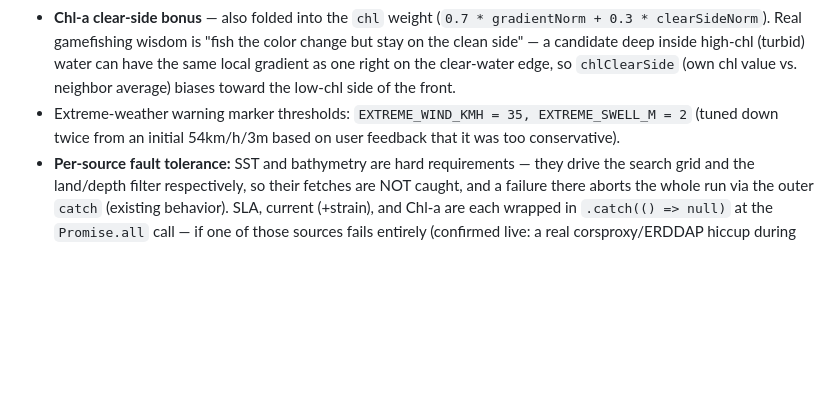
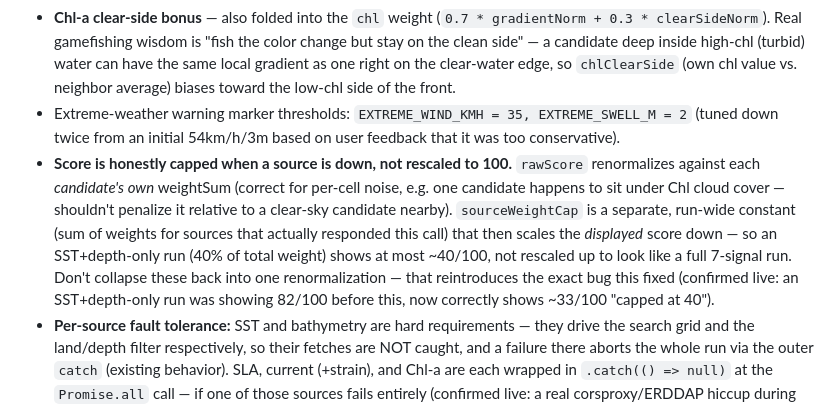
Before and after one commit to ozrocozroc/OceanFishy, a Markdown page: CLAUDE.md, the part around the change. Drawn GitHub-style; blank space fills up the shorter version.

Commit message:
Document honest-score-capping fix in CLAUDE.md

```diff
--- a/CLAUDE.md
+++ b/CLAUDE.md
@@ -62,6 +62,7 @@ When a selected model is missing a field, the app fires a small **extra fetch to
 - **SST-range bonus** — folded into the `sst` weight itself (`0.7 * gradientNorm + 0.3 * sstRangeScore(...)`), not a separate weighted slot, to avoid growing the popup breakdown row. Rewards water temp sitting in a productive band for whichever gamefish are in season (`activeGameSeasons(month)`, shared with `suggestSpecies` so the two windows never drift apart) — a sharp temp break at 14°C scores well on gradient alone but is useless for marlin/mahi, which this corrects for.
 - **Chl-a clear-side bonus** — also folded into the `chl` weight (`0.7 * gradientNorm + 0.3 * clearSideNorm`). Real gamefishing wisdom is "fish the color change but stay on the clean side" — a candidate deep inside high-chl (turbid) water can have the same local gradient as one right on the clear-water edge, so `chlClearSide` (own chl value vs. neighbor average) biases toward the low-chl side of the front.
 - Extreme-weather warning marker thresholds: `EXTREME_WIND_KMH = 35, EXTREME_SWELL_M = 2` (tuned down twice from an initial 54km/h/3m based on user feedback that it was too conservative).
+- **Score is honestly capped when a source is down, not rescaled to 100.** `rawScore` renormalizes against each *candidate's own* weightSum (correct for per-cell noise, e.g. one candidate happens to sit under Chl cloud cover — shouldn't penalize it relative to a clear-sky candidate nearby). `sourceWeightCap` is a separate, run-wide constant (sum of weights for sources that actually responded this call) that then scales the *displayed* score down — so an SST+depth-only run (40% of total weight) shows at most ~40/100, not rescaled up to look like a full 7-signal run. Don't collapse these back into one renormalization — that reintroduces the exact bug this fixed (confirmed live: an SST+depth-only run was showing 82/100 before this, now correctly shows ~33/100 "capped at 40").
 - **Per-source fault tolerance:** SST and bathymetry are hard requirements — they drive the search grid and the land/depth filter respectively, so their fetches are NOT caught, and a failure there aborts the whole run via the outer `catch` (existing behavior). SLA, current (+strain), and Chl-a are each wrapped in `.catch(() => null)` at the `Promise.all` call — if one of those sources fails entirely (confirmed live: a real corsproxy/ERDDAP hiccup during testing took out all three at once), its signal just drops out of scoring for every candidate and the remaining weight redistributes, same mechanism Chl's per-cell cloud-gap handling already used. The status bar names which sources were unavailable (`"...SLA/currents/Chl-a unavailable — scoring adjusted"`). Don't reintroduce a single unguarded `Promise.all` for all 5 fetches — that's the exact bug this fixed (one source outage silently killing the whole tool).
 
 ## NOAA ERDDAP outages
```
